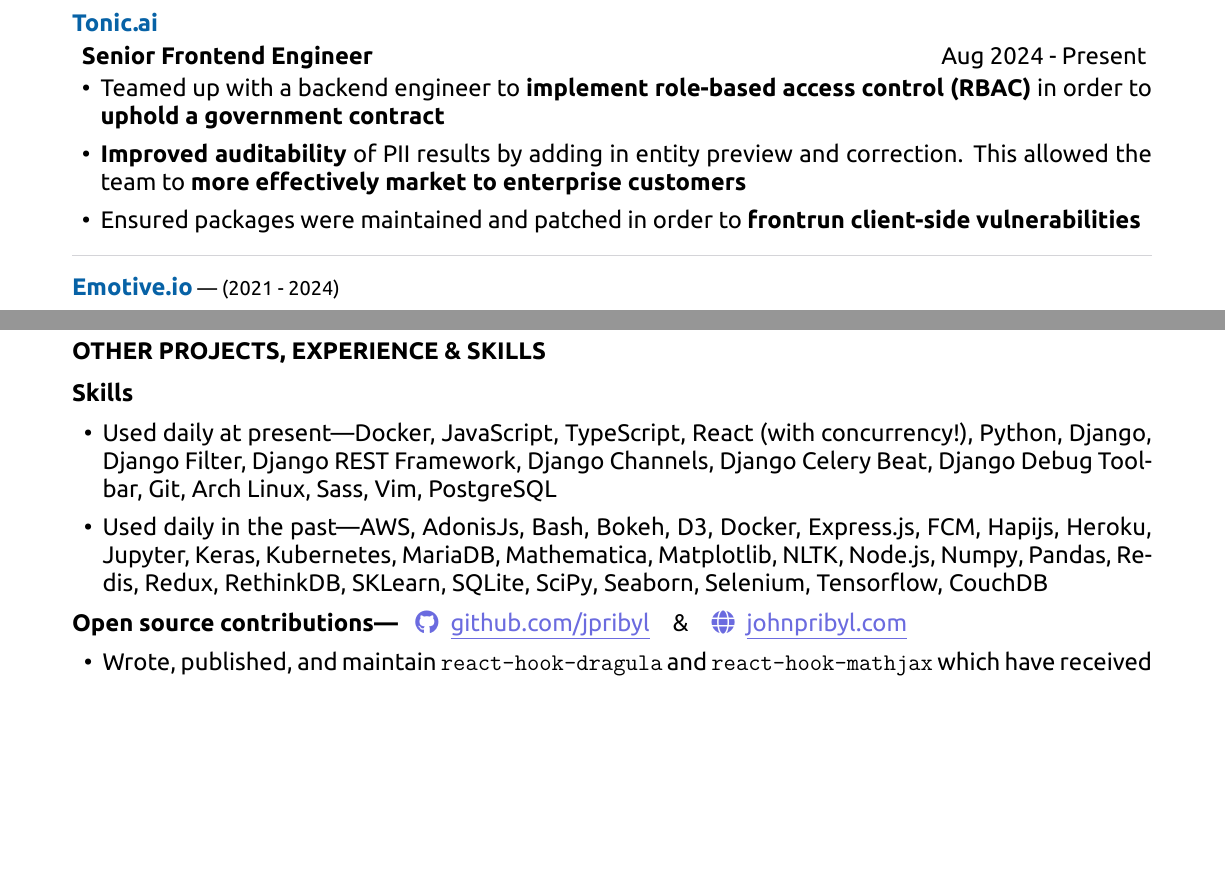
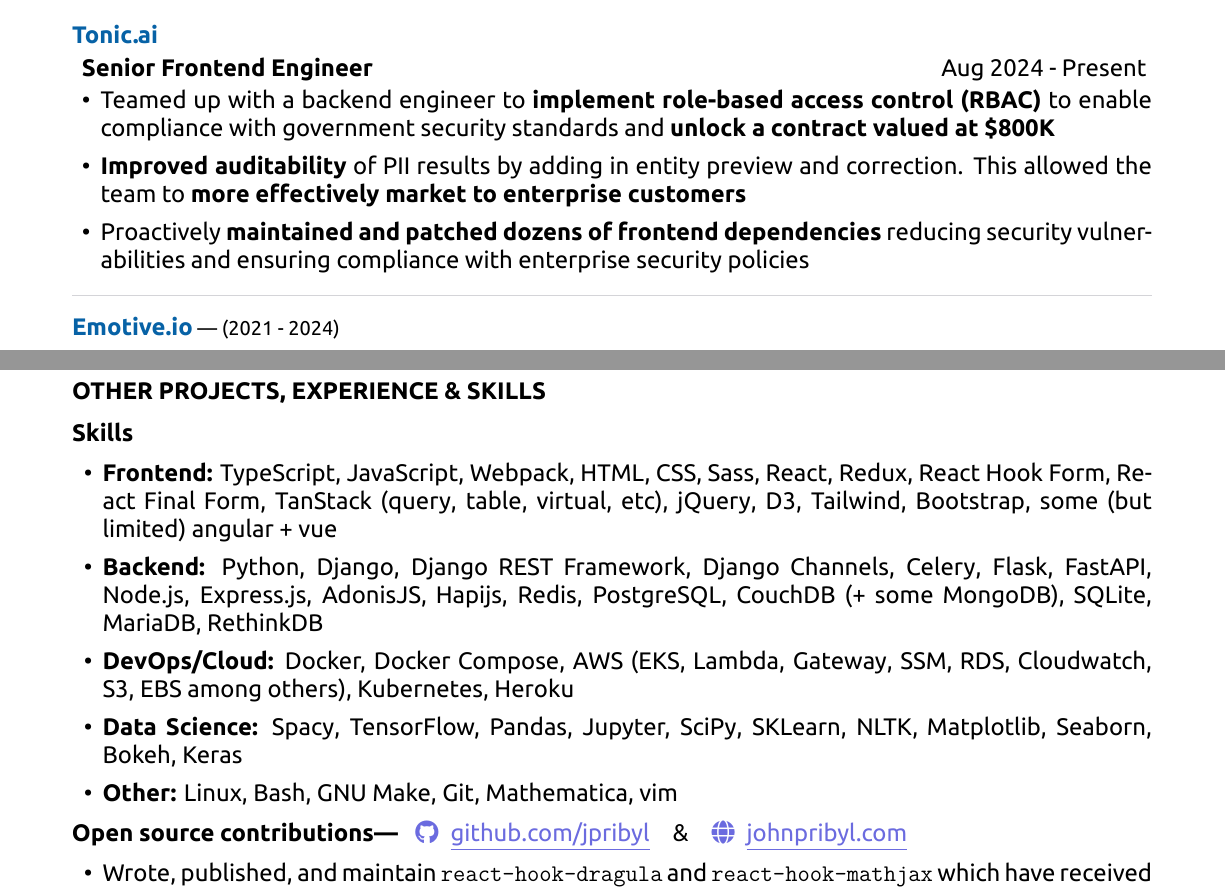
Before and after one commit to jpribyl/resume, a LaTeX CV (resume.tex): two parts of pages 1 and 3 of 3, joined at a grey line, cut so that both start at the same text, the shorter picture padded with empty space. Compiled offline with XeLaTeX.

Commit message:
tidy upa

```diff
--- a/resume.tex
+++ b/resume.tex
@@ -59,7 +59,8 @@
             \setlength\itemsep{.1em}
 
           \item {Teamed up with a backend engineer to {\bf implement role-based
-            access control (RBAC)} in order to {\bf uphold a government contract}}
+            access control (RBAC)} to enable compliance with government
+            security standards and {\bf unlock a contract valued at \$800K }}
 
           \item {{\bf Improved auditability} of PII results by adding in
             entity preview and correction. This allowed the team to {\bf more
@@ -69,8 +70,10 @@
             %users to {\bf create custom entities} which greatly increased the
             %versatility of the product}
 
-          \item {Ensured packages were maintained and patched in order
-            to {\bf frontrun client-side vulnerabilities}}
+          \item {Proactively {\bf maintained and patched dozens of frontend
+            dependencies} reducing security vulnerabilities and ensuring
+            compliance with enterprise security policies}
+
 
         \end{itemize}
       \end{addmargin}
@@ -314,16 +317,25 @@
         \begin{itemize}
             \setlength\itemsep{.1em}
 
-          \item {Used daily at present\textemdash Docker, JavaScript,
-            TypeScript, React (with concurrency!), Python, Django, Django
-            Filter, Django REST Framework, Django Channels, Django Celery Beat,
-            Django Debug Toolbar, Git, Arch Linux, Sass, Vim, PostgreSQL}
+            \item {{\bf Frontend:} TypeScript, JavaScript, Webpack, HTML, CSS,
+              Sass, React, Redux, React Hook Form, React Final Form, TanStack
+              (query, table, virtual, etc), jQuery, D3, Tailwind, Bootstrap,
+              some (but limited) angular + vue}
 
-          \item {Used daily in the past\textemdash AWS, AdonisJs, Bash, Bokeh,
-              D3, Docker, Express.js, FCM, Hapijs, Heroku, Jupyter, Keras,
-              Kubernetes, MariaDB, Mathematica, Matplotlib, NLTK, Node.js,
-              Numpy, Pandas, Redis, Redux, RethinkDB, SKLearn, SQLite, SciPy, Seaborn,
-              Selenium, Tensorflow, CouchDB}
+            \item {{\bf Backend:} Python, Django, Django REST Framework, Django
+              Channels, Celery, Flask, FastAPI, Node.js, Express.js, AdonisJS,
+              Hapijs, Redis, PostgreSQL, CouchDB (+ some MongoDB), SQLite, MariaDB,
+              RethinkDB}
+
+            \item {{\bf DevOps/Cloud:} Docker, Docker Compose, AWS (EKS,
+              Lambda, Gateway, SSM, RDS, Cloudwatch, S3, EBS among others),
+              Kubernetes, Heroku}
+
+            \item {{\bf Data Science:} Spacy, TensorFlow, Pandas, Jupyter,
+              SciPy, SKLearn, NLTK, Matplotlib, Seaborn, Bokeh, Keras}
+
+            \item {{\bf Other:} Linux, Bash, GNU Make, Git, Mathematica, vim}
+
         \end{itemize}
       \end{addmargin}
 
```
Also changed, not shown: resume.pdf, 1 other file.
